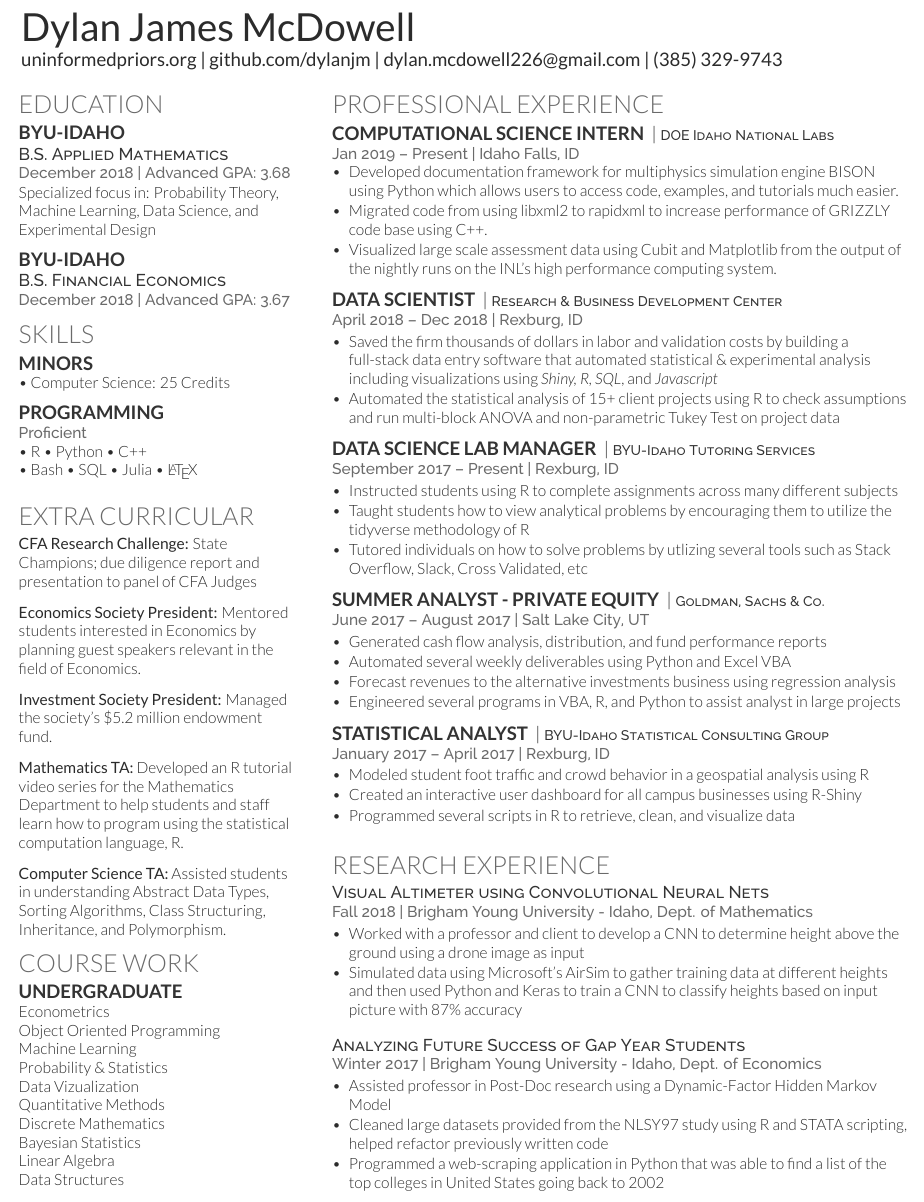
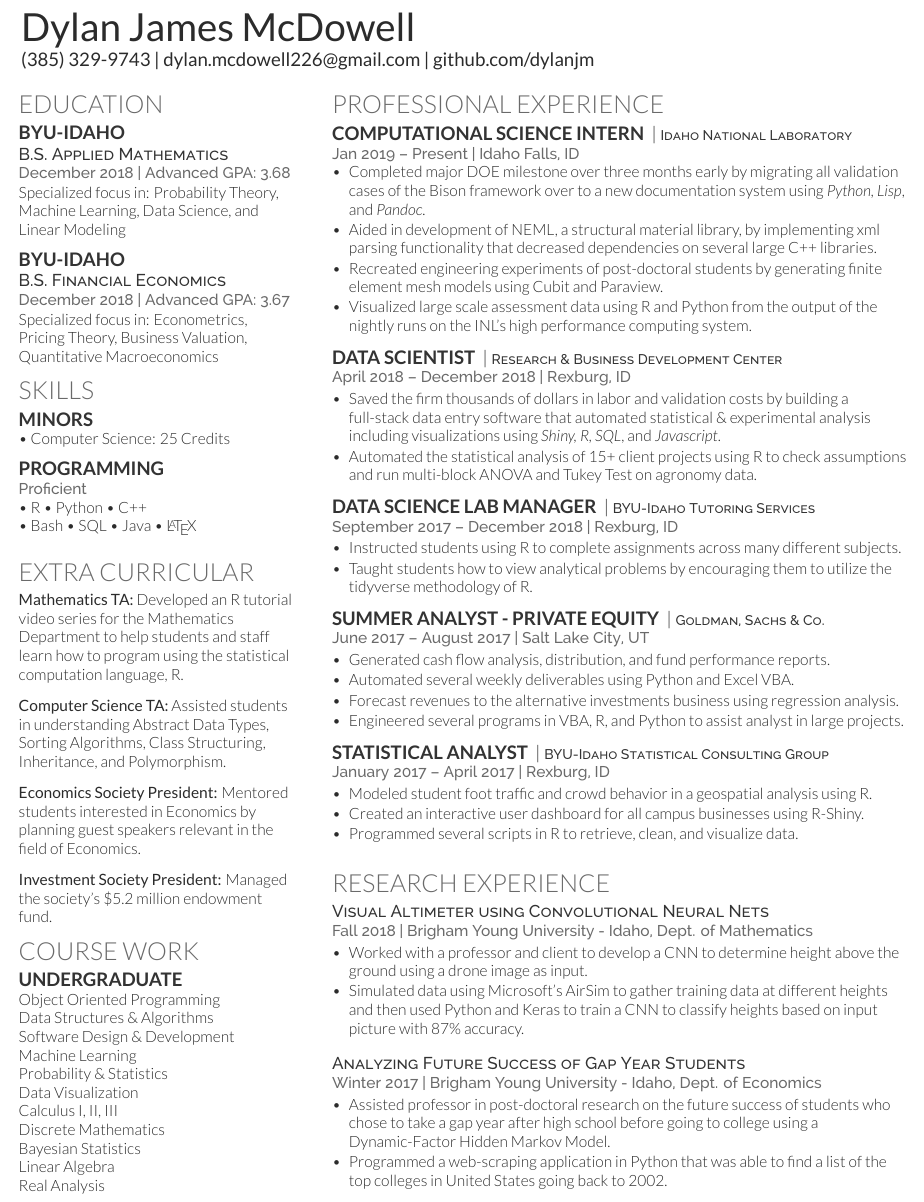
Before and after one commit to dylanjm/modern_resume, a LaTeX CV (cv_12 copy.tex): part of the page, cut so that both start at the same text. Compiled offline with XeLaTeX.

Commit message:
Updated Resume

```diff
--- a/cv_12 copy.tex
+++ b/cv_12 copy.tex
@@ -13,7 +13,7 @@
 \begin{flushleft}
   {\Huge \textbf{Dylan James McDowell}\\}
   \vspace{-3.5mm}
-  {\large\textbf{\\uninformedpriors.org | github.com/dylanjm | dylan.mcdowell226@gmail.com | (385) 329-9743}}
+  {\large\textbf{\\ (385) 329-9743 | dylan.mcdowell226@gmail.com | github.com/dylanjm }}
 \end{flushleft}
 
 
@@ -31,13 +31,16 @@
 \vspace{.02cm}
 Specialized focus in:
 Probability Theory, Machine Learning,
-Data Science, and Experimental Design
+Data Science, and Linear Modeling
 \sectionspace
 
 \subsection{BYU-Idaho}
 \descript{B.S. Financial Economics}
 \location{December 2018 | Advanced GPA: 3.67}
 \vspace{.02cm}
+Specialized focus in:
+Econometrics, Pricing Theory,
+Business Valuation, Quantitative Macroeconomics
 
 \section{Skills}
 \subsection{Minors}
@@ -48,13 +51,18 @@ Data Science, and Experimental Design
 \subsection{Programming}
 \location{Proficient}
 \textbullet{} R \textbullet{} Python \textbullet{} C++ \\
-\textbullet{} Bash \textbullet{} SQL \textbullet{} Julia \textbullet{} \LaTeX{} \\
+\textbullet{} Bash \textbullet{} SQL \textbullet{} Java \textbullet{} \LaTeX{} \\
 
 \sectionspace
 
 \section{Extra Curricular}
-\textbf{CFA Research Challenge:} State Champions; due diligence
-report and presentation to panel of CFA Judges \\
+\textbf{Mathematics TA:} Developed an R tutorial video series for the
+Mathematics Department to help students and staff learn
+how to program using the statistical computation language, R.\\
+\sectionspace
+\textbf{Computer Science TA:} Assisted students in understanding
+Abstract Data Types, Sorting Algorithms, Class Structuring,
+Inheritance, and Polymorphism. \\
 \sectionspace
 \textbf{Economics Society President:} Mentored students
 interested in Economics by planning guest speakers relevant in the
@@ -62,27 +70,21 @@ field of Economics.\\
 \sectionspace
 \textbf{Investment Society President:} Managed the
 society's \$5.2 million endowment fund.\\
-\sectionspace
-\textbf{Mathematics TA:} Developed an R tutorial video series for the
-Mathematics Department to help students and staff learn
-how to program using the statistical computation language, R.\\
-\sectionspace
-\textbf{Computer Science TA:} Assisted students in understanding
-Abstract Data Types, Sorting Algorithms, Class Structuring,
-Inheritance, and Polymorphism.
+
 
 \section{Course work}
 \subsection{Undergraduate}
-Econometrics \\
 Object Oriented Programming \\
+Data Structures \& Algorithms \\
+Software Design \& Development \\
 Machine Learning \\
 Probability \& Statistics \\
-Data Vizualization \\
-Quantitative Methods \\
+Data Visualization \\
+Calculus I, II, III \\
 Discrete Mathematics \\
 Bayesian Statistics \\
 Linear Algebra \\
-Data Structures
+Real Analysis
 \sectionspace
 
 \end{minipage}
@@ -95,32 +97,32 @@ Data Structures
 \begin{minipage}[t]{0.65\textwidth}
 \section{Professional Experience}
 
-\runsubsection{Computational Science Intern} |\descript{\small DOE Idaho National Labs}
+\runsubsection{Computational Science Intern} |\descript{\small Idaho National Laboratory}
 \location{Jan 2019 – Present | Idaho Falls, ID}
 \vspace{\topsep}
 \begin{tightitemize}
-  \item Developed documentation framework for multiphysics simulation engine BISON using Python which allows users to access code, examples, and tutorials much easier. \\
-  \item Migrated code from using libxml2 to rapidxml to increase performance of GRIZZLY code base using C++.  \\
-  \item Visualized large scale assessment data using Cubit and Matplotlib from the output of the nightly runs on the INL's high performance computing system. \\
+\item Completed major DOE milestone over three months early by migrating all validation cases of the Bison framework over to a new documentation system using \textit{Python, Lisp}, and \textit{Pandoc}. \\
+\item Aided in development of NEML, a structural material library, by implementing xml parsing functionality that decreased dependencies on several large C++ libraries.\\
+\item Recreated engineering experiments of post-doctoral students by generating finite element mesh models using Cubit and Paraview. \\
+\item Visualized large scale assessment data using R and Python from the output of the nightly runs on the INL's high performance computing system. \\
 \end{tightitemize}
 
 \sectionspace
 
 \runsubsection{Data Scientist} |\descript{\small Research \& Business Development Center}
-\location{April 2018 – Dec 2018 | Rexburg, ID}
+\location{April 2018 – December 2018 | Rexburg, ID}
 \begin{tightitemize}
-  \item Saved the firm thousands of dollars in labor and validation costs by building a full-stack data entry software that automated statistical \& experimental analysis including visualizations using \textit{Shiny, R, SQL}, and \textit{Javascript} \\
-  \item Automated the statistical analysis of 15+ client projects using R to check assumptions and run multi-block ANOVA and non-parametric Tukey Test on project data  \\
+  \item Saved the firm thousands of dollars in labor and validation costs by building a full-stack data entry software that automated statistical \& experimental analysis including visualizations using \textit{Shiny, R, SQL}, and \textit{Javascript}. \\
+  \item Automated the statistical analysis of 15+ client projects using R to check assumptions and run multi-block ANOVA and Tukey Test on agronomy data.  \\
 \end{tightitemize}
 
 \sectionspace
 
 \runsubsection{Data Science Lab Manager} |\descript{\small BYU-Idaho Tutoring Services}
-\location{September 2017 – Present | Rexburg, ID}
+\location{September 2017 – December 2018 | Rexburg, ID}
 \begin{tightitemize}
-  \item Instructed students using R to complete assignments across many different subjects \\
-  \item Taught students how to view analytical problems by encouraging them to utilize the tidyverse methodology of R \\
-  \item Tutored individuals on how to solve problems by utlizing several tools such as Stack Overflow, Slack, Cross Validated, etc
+  \item Instructed students using R to complete assignments across many different subjects. \\
+  \item Taught students how to view analytical problems by encouraging them to utilize the tidyverse methodology of R. \\
 \end{tightitemize}
 
 \sectionspace
@@ -128,10 +130,10 @@ Data Structures
 \runsubsection{Summer Analyst - Private Equity} |\descript{\small Goldman, Sachs \& Co.}
 \location{June 2017 – August 2017 | Salt Lake City, UT}
 \begin{tightitemize}
-  \item Generated cash flow analysis, distribution, and fund performance reports\\
-  \item Automated several weekly deliverables using Python and Excel VBA \\
-  \item Forecast revenues to the alternative investments business using regression analysis \\
-  \item Engineered several programs in VBA, R, and Python to assist analyst in large projects
+  \item Generated cash flow analysis, distribution, and fund performance reports.\\
+  \item Automated several weekly deliverables using Python and Excel VBA. \\
+  \item Forecast revenues to the alternative investments business using regression analysis. \\
+  \item Engineered several programs in VBA, R, and Python to assist analyst in large projects.
 \end{tightitemize}
 
 \sectionspace
@@ -139,9 +141,9 @@ Data Structures
 \runsubsection{Statistical Analyst} |\descript{\small BYU-Idaho Statistical Consulting Group}
 \location{January 2017 – April 2017 | Rexburg, ID}
 \begin{tightitemize}
-\item Modeled student foot traffic and crowd behavior in a geospatial analysis using R \\
-\item Created an interactive user dashboard for all campus businesses using R-Shiny \\
-\item Programmed several scripts in R to retrieve, clean, and visualize data
+\item Modeled student foot traffic and crowd behavior in a geospatial analysis using R. \\
+\item Created an interactive user dashboard for all campus businesses using R-Shiny. \\
+\item Programmed several scripts in R to retrieve, clean, and visualize data.
 \end{tightitemize}
 
 \sectionspace
@@ -151,17 +153,16 @@ Data Structures
 \descript{Visual Altimeter using Convolutional Neural Nets}
 \location{Fall 2018 | Brigham Young University - Idaho, Dept. of Mathematics}
 \begin{tightitemize}
-\item Worked with a professor and client to develop a CNN to determine height above the ground using a drone image as input \\
-\item Simulated data using Microsoft's AirSim to gather training data at different heights and then used Python and Keras to train a CNN to classify heights based on input picture with 87\% accuracy\\
+\item Worked with a professor and client to develop a CNN to determine height above the ground using a drone image as input. \\
+\item Simulated data using Microsoft's AirSim to gather training data at different heights and then used Python and Keras to train a CNN to classify heights based on input picture with 87\% accuracy.\\
 \end{tightitemize}
 \sectionspace
 
 \descript{Analyzing Future Success of Gap Year Students}
 \location{Winter 2017 | Brigham Young University - Idaho, Dept. of Economics}
 \begin{tightitemize}
-\item Assisted professor in Post-Doc research using a Dynamic-Factor Hidden Markov Model \\
-\item Cleaned large datasets provided from the NLSY97 study using R and STATA scripting, helped refactor previously written code\\
-\item Programmed a web-scraping application in Python that was able to find a list of the top colleges in United States going back to 2002\\
+\item Assisted professor in post-doctoral research on the future success of students who chose to take a gap year after high school before going to college using a Dynamic-Factor Hidden Markov Model. \\
+\item Programmed a web-scraping application in Python that was able to find a list of the top colleges in United States going back to 2002.\\
 \end{tightitemize}
 \sectionspace
 
```
Also changed, not shown: cv_12 copy.pdf (deleted), cv_12 copy.tex (2 more changed lines).
